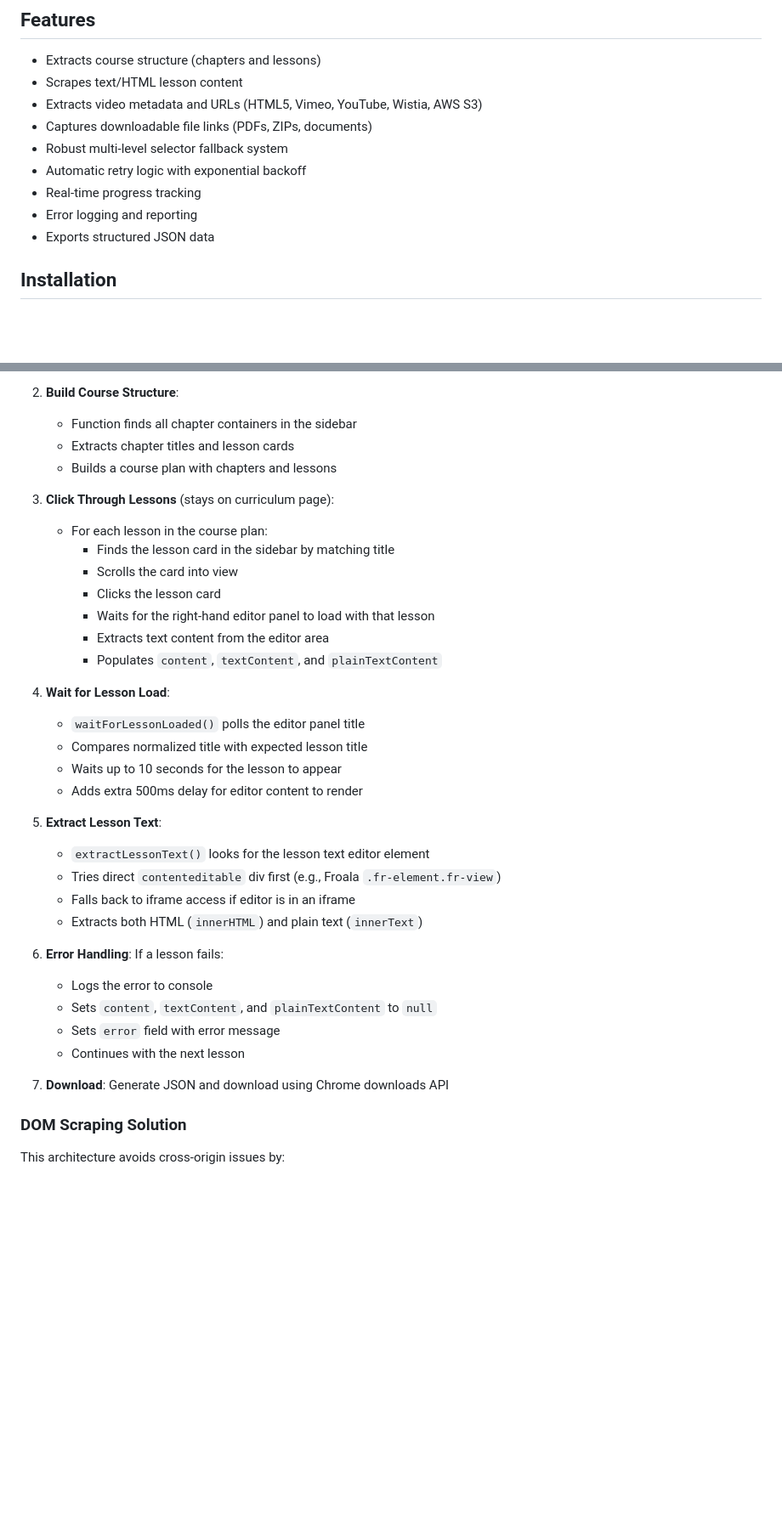
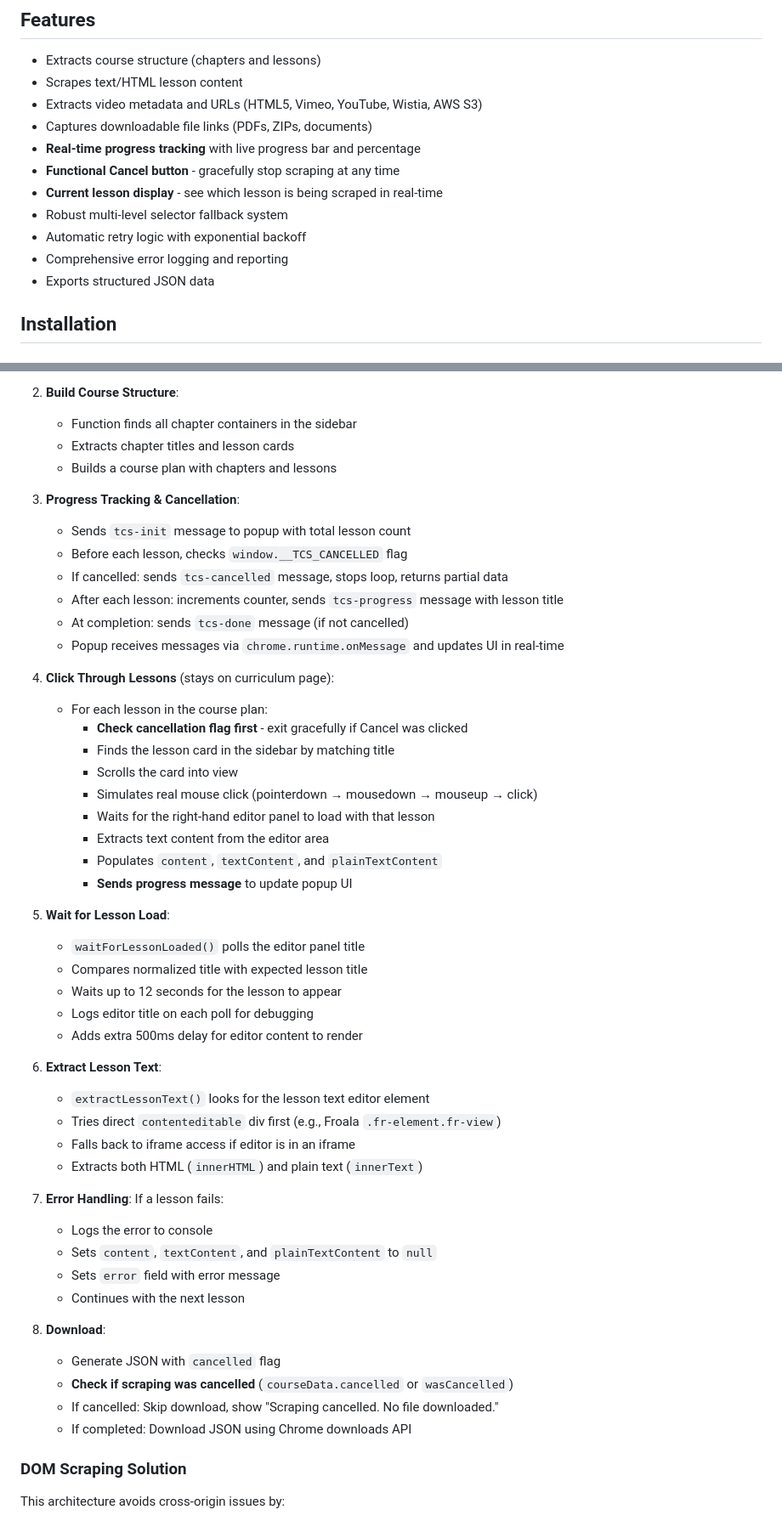
Before and after one commit to visakanj/course-scraper-extension, a Markdown page: README.md, 2 parts joined by grey strips. Shown at 85% size. Rendered like a GitHub page; blank space fills up the shorter version.

```diff
--- a/README.md
+++ b/README.md
@@ -8,10 +8,12 @@ A Chrome extension for extracting course content from Thinkific platforms for mi
 - Scrapes text/HTML lesson content
 - Extracts video metadata and URLs (HTML5, Vimeo, YouTube, Wistia, AWS S3)
 - Captures downloadable file links (PDFs, ZIPs, documents)
+- **Real-time progress tracking** with live progress bar and percentage
+- **Functional Cancel button** - gracefully stop scraping at any time
+- **Current lesson display** - see which lesson is being scraped in real-time
 - Robust multi-level selector fallback system
 - Automatic retry logic with exponential backoff
-- Real-time progress tracking
-- Error logging and reporting
+- Comprehensive error logging and reporting
 - Exports structured JSON data
 
 ## Installation
@@ -169,34 +193,49 @@ The extension uses a Chrome MV3 click-through DOM scraping architecture:
    - Extracts chapter titles and lesson cards
    - Builds a course plan with chapters and lessons
 
-3. **Click Through Lessons** (stays on curriculum page):
+3. **Progress Tracking & Cancellation**:
+   - Sends `tcs-init` message to popup with total lesson count
+   - Before each lesson, checks `window.__TCS_CANCELLED` flag
+   - If cancelled: sends `tcs-cancelled` message, stops loop, returns partial data
+   - After each lesson: increments counter, sends `tcs-progress` message with lesson title
+   - At completion: sends `tcs-done` message (if not cancelled)
+   - Popup receives messages via `chrome.runtime.onMessage` and updates UI in real-time
+
+4. **Click Through Lessons** (stays on curriculum page):
    - For each lesson in the course plan:
+     - **Check cancellation flag first** - exit gracefully if Cancel was clicked
      - Finds the lesson card in the sidebar by matching title
      - Scrolls the card into view
-     - Clicks the lesson card
+     - Simulates real mouse click (pointerdown → mousedown → mouseup → click)
      - Waits for the right-hand editor panel to load with that lesson
      - Extracts text content from the editor area
      - Populates `content`, `textContent`, and `plainTextContent`
+     - **Sends progress message** to update popup UI
 
-4. **Wait for Lesson Load**:
+6. **Wait for Lesson Load**:
    - `waitForLessonLoaded()` polls the editor panel title
    - Compares normalized title with expected lesson title
-   - Waits up to 10 seconds for the lesson to appear
+   - Waits up to 12 seconds for the lesson to appear
+   - Logs editor title on each poll for debugging
    - Adds extra 500ms delay for editor content to render
 
-5. **Extract Lesson Text**:
+7. **Extract Lesson Text**:
    - `extractLessonText()` looks for the lesson text editor element
    - Tries direct `contenteditable` div first (e.g., Froala `.fr-element.fr-view`)
    - Falls back to iframe access if editor is in an iframe
    - Extracts both HTML (`innerHTML`) and plain text (`innerText`)
 
-6. **Error Handling**: If a lesson fails:
+8. **Error Handling**: If a lesson fails:
    - Logs the error to console
    - Sets `content`, `textContent`, and `plainTextContent` to `null`
    - Sets `error` field with error message
    - Continues with the next lesson
 
-7. **Download**: Generate JSON and download using Chrome downloads API
+9. **Download**:
+   - Generate JSON with `cancelled` flag
+   - **Check if scraping was cancelled** (`courseData.cancelled` or `wasCancelled`)
+   - If cancelled: Skip download, show "Scraping cancelled. No file downloaded."
+   - If completed: Download JSON using Chrome downloads API
 
 ### DOM Scraping Solution
 
```
Also changed, not shown: other parts of README.md (+50 -18 lines).
